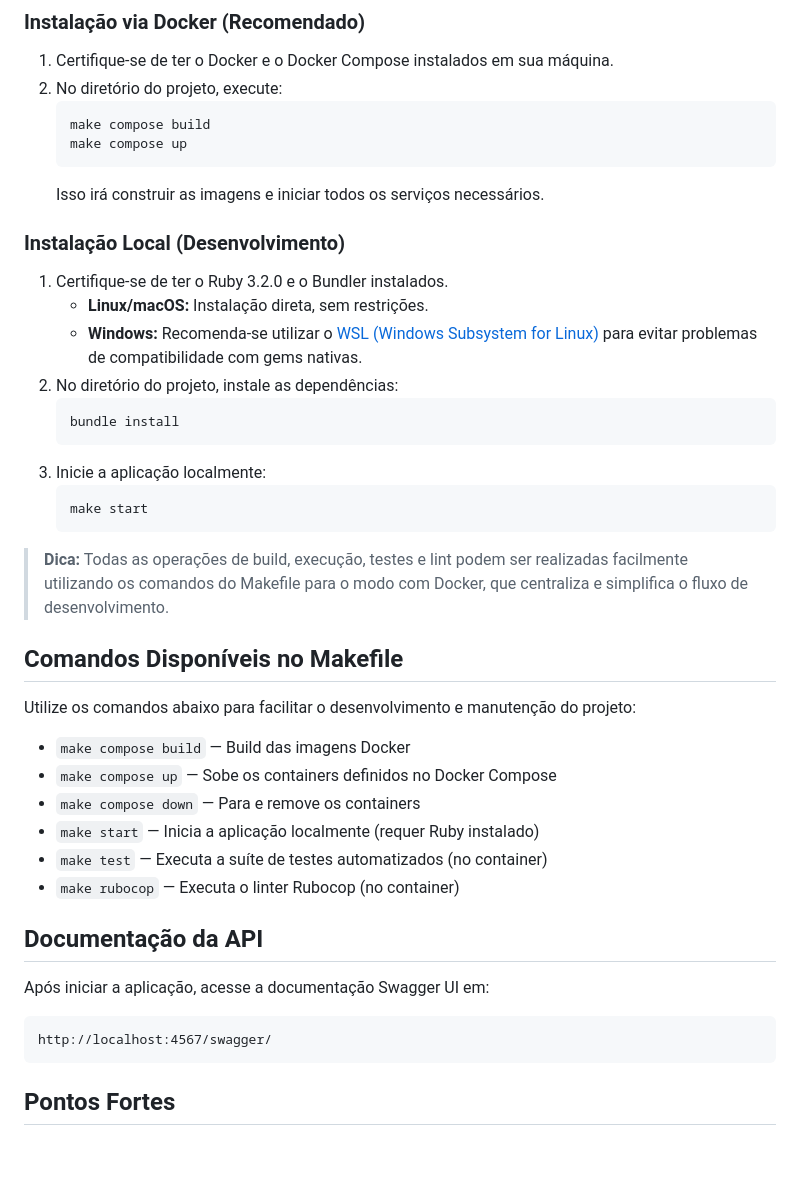
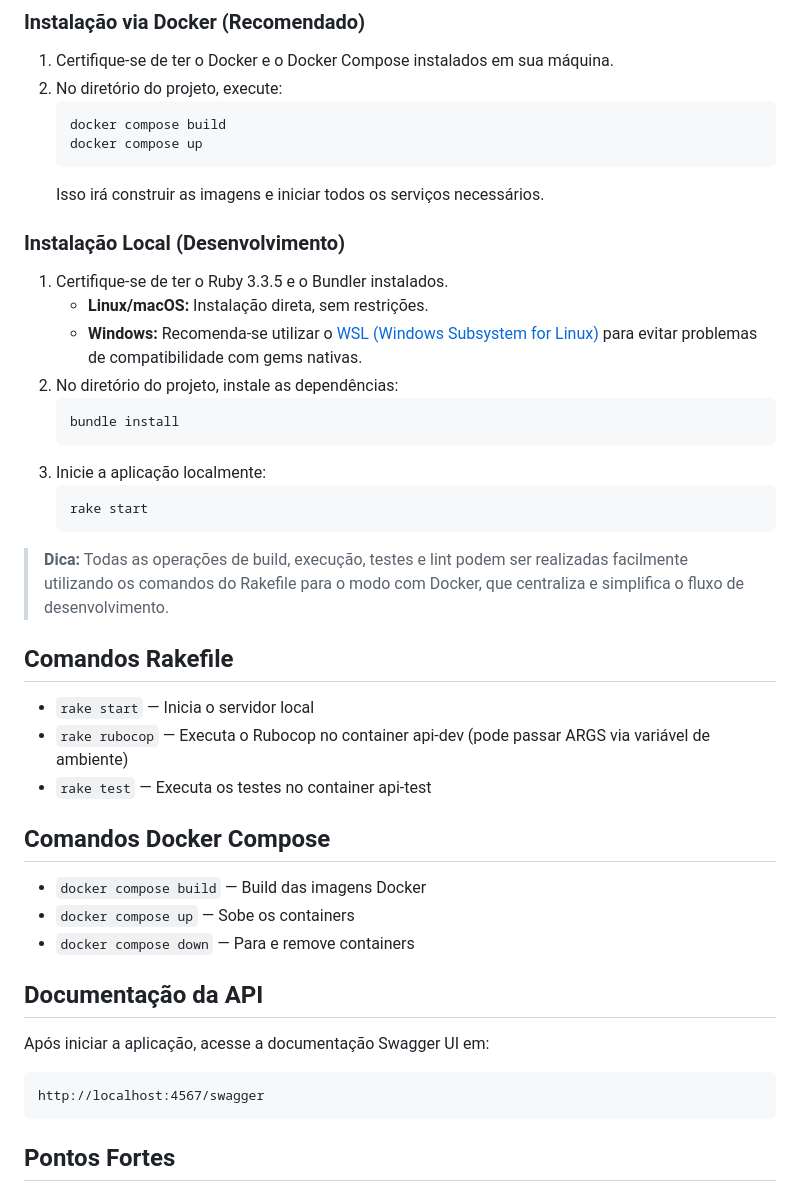
Before and after one commit to Mateus-cristian/parking-management-api, a Markdown page: README.md, the part around one of its changes. Drawn GitHub-style; blank space fills up the shorter version.

Commit message:
docs: update README to reflect changes in project structure and Ruby version

````diff
--- a/README.md
+++ b/README.md
@@ -74,43 +74,44 @@ Para instalar e executar o projeto, siga um dos fluxos abaixo conforme seu ambie
 ### Instalação via Docker (Recomendado)
 1. Certifique-se de ter o Docker e o Docker Compose instalados em sua máquina.
 2. No diretório do projeto, execute:
-	```bash
-	make compose build
-	make compose up
-	```
-	Isso irá construir as imagens e iniciar todos os serviços necessários.
-
+   ```bash
+   docker compose build
+   docker compose up
+   ```
+   Isso irá construir as imagens e iniciar todos os serviços necessários.
 
 ### Instalação Local (Desenvolvimento)
-1. Certifique-se de ter o Ruby 3.2.0 e o Bundler instalados.
-	- **Linux/macOS:** Instalação direta, sem restrições.
-	- **Windows:** Recomenda-se utilizar o [WSL (Windows Subsystem for Linux)](https://docs.microsoft.com/pt-br/windows/wsl/) para evitar problemas de compatibilidade com gems nativas.
+
+1. Certifique-se de ter o Ruby 3.3.5 e o Bundler instalados.
+   - **Linux/macOS:** Instalação direta, sem restrições.
+   - **Windows:** Recomenda-se utilizar o [WSL (Windows Subsystem for Linux)](https://docs.microsoft.com/pt-br/windows/wsl/) para evitar problemas de compatibilidade com gems nativas.
 2. No diretório do projeto, instale as dependências:
-	```bash
-	bundle install
-	```
+   ```bash
+   bundle install
+   ```
 3. Inicie a aplicação localmente:
-	```bash
-	make start
-	```
+   ```bash
+   rake start
+   ```
 
-> **Dica:** Todas as operações de build, execução, testes e lint podem ser realizadas facilmente utilizando os comandos do Makefile para o modo com Docker, que centraliza e simplifica o fluxo de desenvolvimento.
+> **Dica:** Todas as operações de build, execução, testes e lint podem ser realizadas facilmente utilizando os comandos do Rakefile para o modo com Docker, que centraliza e simplifica o fluxo de desenvolvimento.
 
-## Comandos Disponíveis no Makefile
+## Comandos Rakefile
 
-Utilize os comandos abaixo para facilitar o desenvolvimento e manutenção do projeto:
+- `rake start` — Inicia o servidor local
+- `rake rubocop` — Executa o Rubocop no container api-dev (pode passar ARGS via variável de ambiente)
+- `rake test` — Executa os testes no container api-test
 
-- `make compose build` — Build das imagens Docker
-- `make compose up` — Sobe os containers definidos no Docker Compose
-- `make compose down` — Para e remove os containers
-- `make start` — Inicia a aplicação localmente (requer Ruby instalado)
-- `make test` — Executa a suíte de testes automatizados (no container)
-- `make rubocop` — Executa o linter Rubocop (no container)
+## Comandos Docker Compose
+
+- `docker compose build` — Build das imagens Docker
+- `docker compose up` — Sobe os containers
+- `docker compose down` — Para e remove containers
 
 ## Documentação da API
 Após iniciar a aplicação, acesse a documentação Swagger UI em:
 ```
-http://localhost:4567/swagger/
+http://localhost:4567/swagger
 ```
 
 ## Pontos Fortes
````
Also changed, not shown: other parts of README.md (+13 -13 lines).
